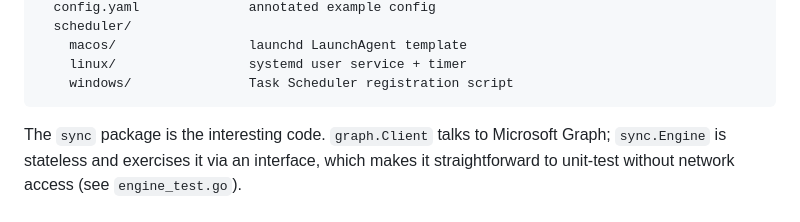
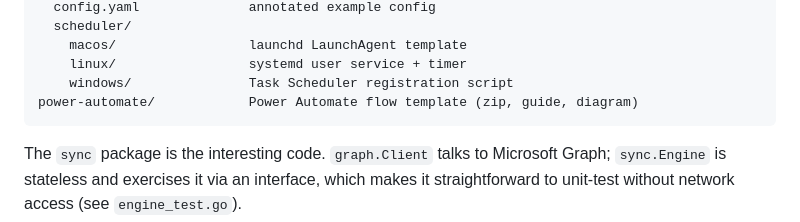
Before and after one commit to michalkechner-impact/outlook-busy-sync, a Markdown page: CONTRIBUTING.md, the part around the change. Drawn GitHub-style.

````diff
--- a/CONTRIBUTING.md
+++ b/CONTRIBUTING.md
@@ -33,6 +33,7 @@ examples/
     macos/                 launchd LaunchAgent template
     linux/                 systemd user service + timer
     windows/               Task Scheduler registration script
+power-automate/            Power Automate flow template (zip, guide, diagram)
 ```
 
 The `sync` package is the interesting code. `graph.Client` talks to
````
Also changed, not shown: CHANGELOG.md (+8 -0 lines), README.md (+5 -0 lines), power-automate/GUIDE.md (added, +55 -0 lines), power-automate/README.md (added, +62 -0 lines), power-automate/obs-busy-sync-diagram.png (added), 2 other files.
